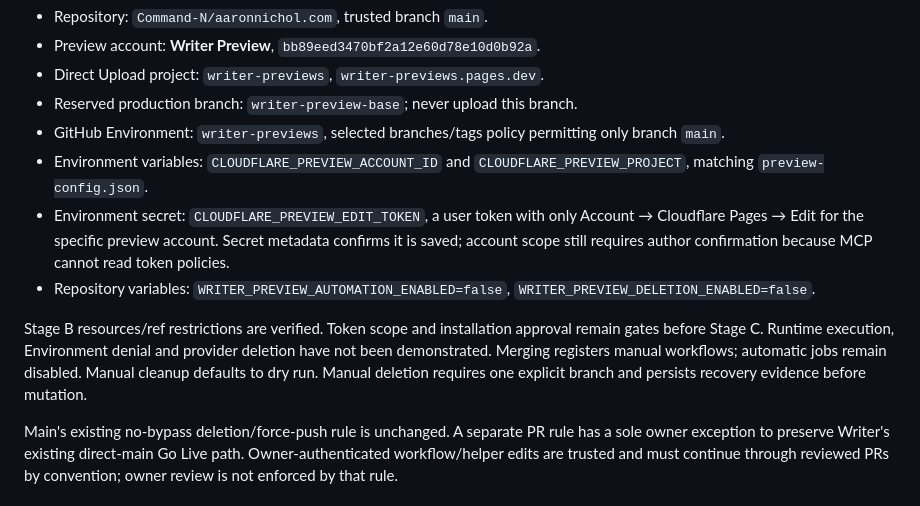
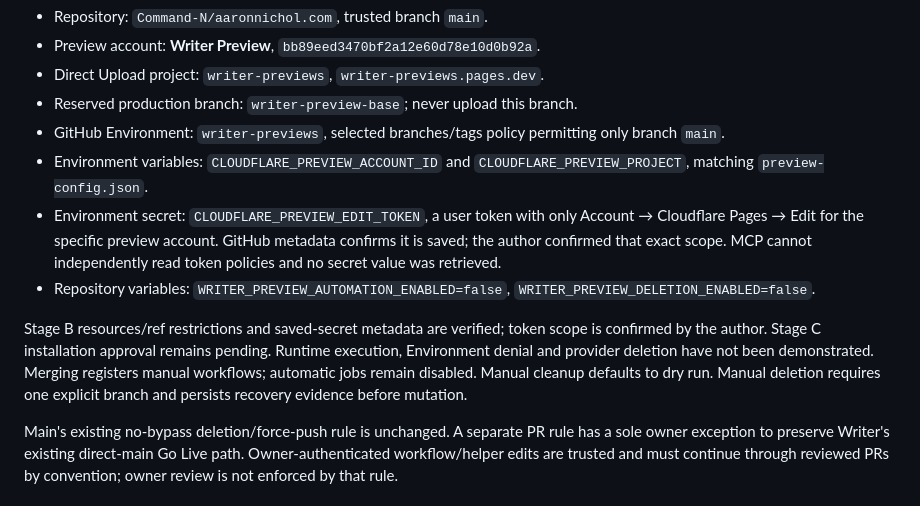
Before and after one commit to Command-N/aaronnichol.com, a Markdown page: scripts/writer-previews/README.md, the part around the change. GitHub-like rendering.

Commit message:
Record confirmed preview token scope before installation review

```diff
--- a/scripts/writer-previews/README.md
+++ b/scripts/writer-previews/README.md
@@ -10,10 +10,10 @@ This package builds static preview content without Cloudflare credentials, uploa
 - Reserved production branch: `writer-preview-base`; never upload this branch.
 - GitHub Environment: `writer-previews`, selected branches/tags policy permitting only branch `main`.
 - Environment variables: `CLOUDFLARE_PREVIEW_ACCOUNT_ID` and `CLOUDFLARE_PREVIEW_PROJECT`, matching `preview-config.json`.
-- Environment secret: `CLOUDFLARE_PREVIEW_EDIT_TOKEN`, a user token with only Account → Cloudflare Pages → Edit for the specific preview account. Secret metadata confirms it is saved; account scope still requires author confirmation because MCP cannot read token policies.
+- Environment secret: `CLOUDFLARE_PREVIEW_EDIT_TOKEN`, a user token with only Account → Cloudflare Pages → Edit for the specific preview account. GitHub metadata confirms it is saved; the author confirmed that exact scope. MCP cannot independently read token policies and no secret value was retrieved.
 - Repository variables: `WRITER_PREVIEW_AUTOMATION_ENABLED=false`, `WRITER_PREVIEW_DELETION_ENABLED=false`.
 
-Stage B resources/ref restrictions are verified. Token scope and installation approval remain gates before Stage C. Runtime execution, Environment denial and provider deletion have not been demonstrated. Merging registers manual workflows; automatic jobs remain disabled. Manual cleanup defaults to dry run. Manual deletion requires one explicit branch and persists recovery evidence before mutation.
+Stage B resources/ref restrictions and saved-secret metadata are verified; token scope is confirmed by the author. Stage C installation approval remains pending. Runtime execution, Environment denial and provider deletion have not been demonstrated. Merging registers manual workflows; automatic jobs remain disabled. Manual cleanup defaults to dry run. Manual deletion requires one explicit branch and persists recovery evidence before mutation.
 
 Main's existing no-bypass deletion/force-push rule is unchanged. A separate PR rule has a sole owner exception to preserve Writer's existing direct-main Go Live path. Owner-authenticated workflow/helper edits are trusted and must continue through reviewed PRs by convention; owner review is not enforced by that rule.
 
```
